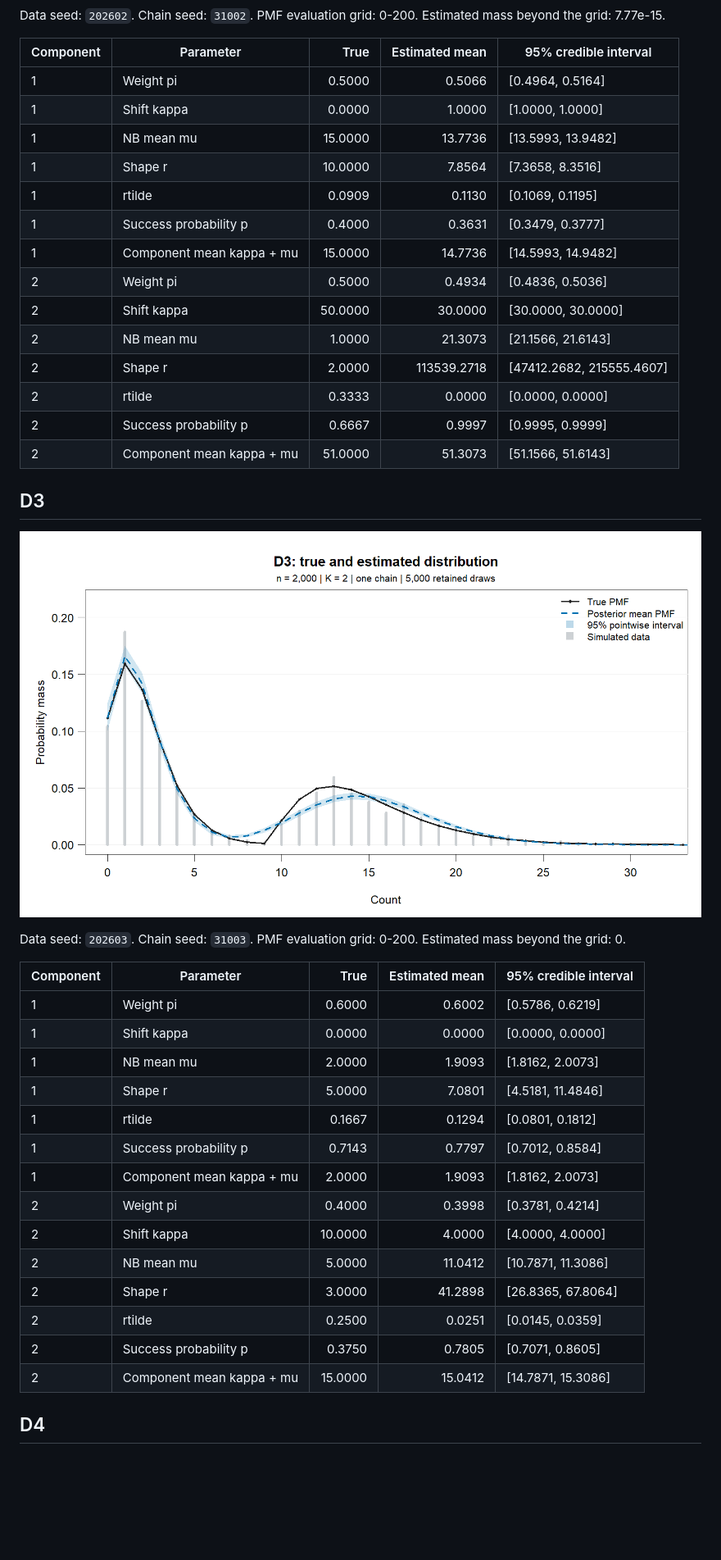
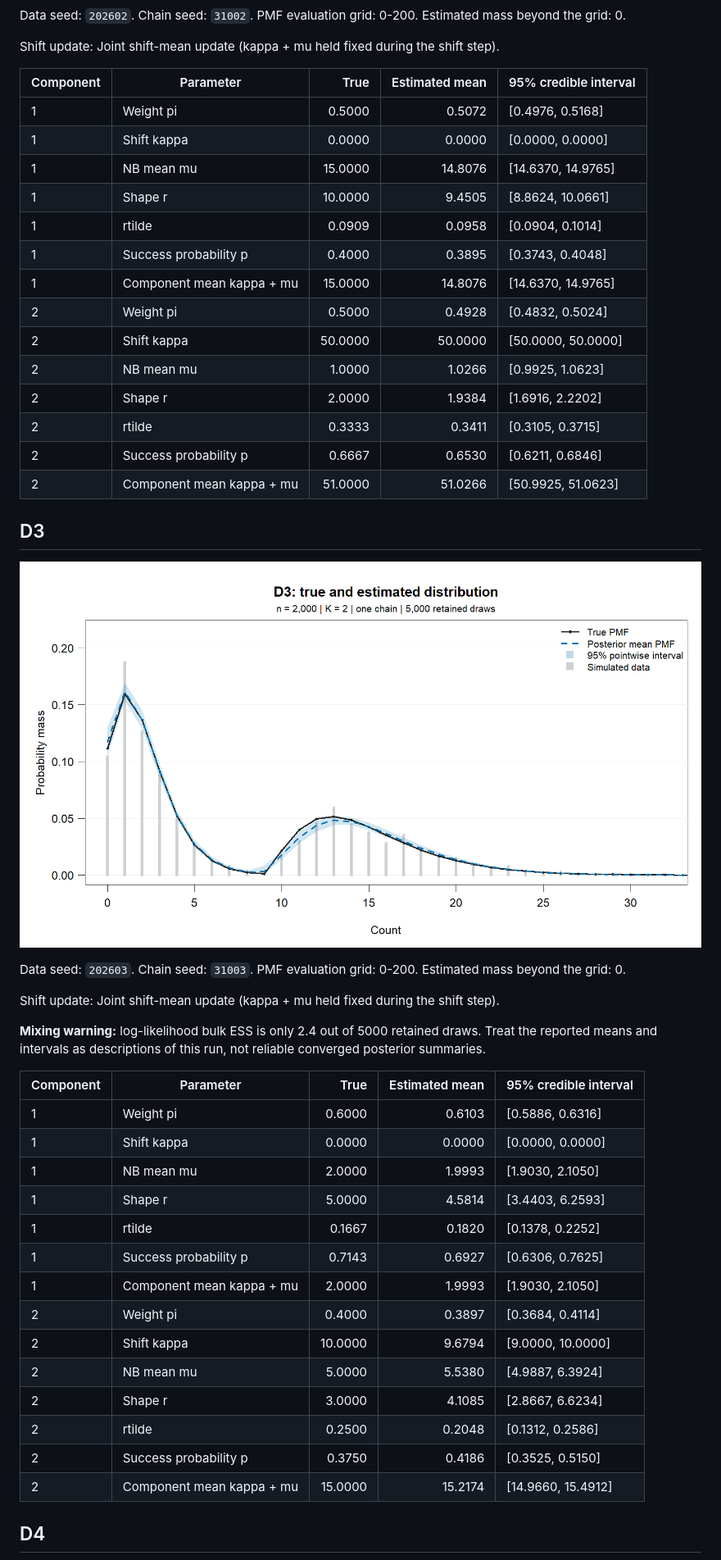
Before and after one commit to paullabonne/BayesMultiMode, a Markdown page: JOE revision/results.md, the part around the change printed below. Shown: that part at 82% size. Drawn GitHub-style; pictures changed too: JOE revision/results-D3.png; blank space fills up the shorter version.

```diff
--- a/JOE revision/results.md
+++ b/JOE revision/results.md
@@ -47,24 +51,26 @@ Data seed: `202601`. Chain seed: `31001`. PMF evaluation grid: 0-200. Estimated
 
 ![D2 true and estimated probability mass functions](results-D2.png)
 
-Data seed: `202602`. Chain seed: `31002`. PMF evaluation grid: 0-200. Estimated mass beyond the grid: 7.77e-15.
+Data seed: `202602`. Chain seed: `31002`. PMF evaluation grid: 0-200. Estimated mass beyond the grid: 0.
+
+Shift update: Joint shift-mean update (kappa + mu held fixed during the shift step).
 
 | Component | Parameter | True | Estimated mean | 95% credible interval |
 |---|---|---:|---:|---|
-| 1 | Weight pi | 0.5000 | 0.5066 | [0.4964, 0.5164] |
-| 1 | Shift kappa | 0.0000 | 1.0000 | [1.0000, 1.0000] |
-| 1 | NB mean mu | 15.0000 | 13.7736 | [13.5993, 13.9482] |
-| 1 | Shape r | 10.0000 | 7.8564 | [7.3658, 8.3516] |
-| 1 | rtilde | 0.0909 | 0.1130 | [0.1069, 0.1195] |
-| 1 | Success probability p | 0.4000 | 0.3631 | [0.3479, 0.3777] |
-| 1 | Component mean kappa + mu | 15.0000 | 14.7736 | [14.5993, 14.9482] |
-| 2 | Weight pi | 0.5000 | 0.4934 | [0.4836, 0.5036] |
-| 2 | Shift kappa | 50.0000 | 30.0000 | [30.0000, 30.0000] |
-| 2 | NB mean mu | 1.0000 | 21.3073 | [21.1566, 21.6143] |
-| 2 | Shape r | 2.0000 | 113539.2718 | [47412.2682, 215555.4607] |
-| 2 | rtilde | 0.3333 | 0.0000 | [0.0000, 0.0000] |
-| 2 | Success probability p | 0.6667 | 0.9997 | [0.9995, 0.9999] |
-| 2 | Component mean kappa + mu | 51.0000 | 51.3073 | [51.1566, 51.6143] |
+| 1 | Weight pi | 0.5000 | 0.5072 | [0.4976, 0.5168] |
+| 1 | Shift kappa | 0.0000 | 0.0000 | [0.0000, 0.0000] |
+| 1 | NB mean mu | 15.0000 | 14.8076 | [14.6370, 14.9765] |
+| 1 | Shape r | 10.0000 | 9.4505 | [8.8624, 10.0661] |
+| 1 | rtilde | 0.0909 | 0.0958 | [0.0904, 0.1014] |
+| 1 | Success probability p | 0.4000 | 0.3895 | [0.3743, 0.4048] |
+| 1 | Component mean kappa + mu | 15.0000 | 14.8076 | [14.6370, 14.9765] |
+| 2 | Weight pi | 0.5000 | 0.4928 | [0.4832, 0.5024] |
+| 2 | Shift kappa | 50.0000 | 50.0000 | [50.0000, 50.0000] |
+| 2 | NB mean mu | 1.0000 | 1.0266 | [0.9925, 1.0623] |
+| 2 | Shape r | 2.0000 | 1.9384 | [1.6916, 2.2202] |
+| 2 | rtilde | 0.3333 | 0.3411 | [0.3105, 0.3715] |
+| 2 | Success probability p | 0.6667 | 0.6530 | [0.6211, 0.6846] |
+| 2 | Component mean kappa + mu | 51.0000 | 51.0266 | [50.9925, 51.0623] |
 
 ## D3
 
@@ -72,22 +78,26 @@ Data seed: `202602`. Chain seed: `31002`. PMF evaluation grid: 0-200. Estimated
 
 Data seed: `202603`. Chain seed: `31003`. PMF evaluation grid: 0-200. Estimated mass beyond the grid: 0.
 
+Shift update: Joint shift-mean update (kappa + mu held fixed during the shift step).
+
+**Mixing warning:** log-likelihood bulk ESS is only 2.4 out of 5000 retained draws. Treat the reported means and intervals as descriptions of this run, not reliable converged posterior summaries.
+
 | Component | Parameter | True | Estimated mean | 95% credible interval |
 |---|---|---:|---:|---|
-| 1 | Weight pi | 0.6000 | 0.6002 | [0.5786, 0.6219] |
+| 1 | Weight pi | 0.6000 | 0.6103 | [0.5886, 0.6316] |
 | 1 | Shift kappa | 0.0000 | 0.0000 | [0.0000, 0.0000] |
-| 1 | NB mean mu | 2.0000 | 1.9093 | [1.8162, 2.0073] |
-| 1 | Shape r | 5.0000 | 7.0801 | [4.5181, 11.4846] |
-| 1 | rtilde | 0.1667 | 0.1294 | [0.0801, 0.1812] |
-| 1 | Success probability p | 0.7143 | 0.7797 | [0.7012, 0.8584] |
-| 1 | Component mean kappa + mu | 2.0000 | 1.9093 | [1.8162, 2.0073] |
-| 2 | Weight pi | 0.4000 | 0.3998 | [0.3781, 0.4214] |
-| 2 | Shift kappa | 10.0000 | 4.0000 | [4.0000, 4.0000] |
-| 2 | NB mean mu | 5.0000 | 11.0412 | [10.7871, 11.3086] |
-| 2 | Shape r | 3.0000 | 41.2898 | [26.8365, 67.8064] |
-| 2 | rtilde | 0.2500 | 0.0251 | [0.0145, 0.0359] |
-| 2 | Success probability p | 0.3750 | 0.7805 | [0.7071, 0.8605] |
-| 2 | Component mean kappa + mu | 15.0000 | 15.0412 | [14.7871, 15.3086] |
+| 1 | NB mean mu | 2.0000 | 1.9993 | [1.9030, 2.1050] |
+| 1 | Shape r | 5.0000 | 4.5814 | [3.4403, 6.2593] |
+| 1 | rtilde | 0.1667 | 0.1820 | [0.1378, 0.2252] |
+| 1 | Success probability p | 0.7143 | 0.6927 | [0.6306, 0.7625] |
+| 1 | Component mean kappa + mu | 2.0000 | 1.9993 | [1.9030, 2.1050] |
+| 2 | Weight pi | 0.4000 | 0.3897 | [0.3684, 0.4114] |
+| 2 | Shift kappa | 10.0000 | 9.6794 | [9.0000, 10.0000] |
+| 2 | NB mean mu | 5.0000 | 5.5380 | [4.9887, 6.3924] |
+| 2 | Shape r | 3.0000 | 4.1085 | [2.8667, 6.6234] |
+| 2 | rtilde | 0.2500 | 0.2048 | [0.1312, 0.2586] |
+| 2 | Success probability p | 0.3750 | 0.4186 | [0.3525, 0.5150] |
+| 2 | Component mean kappa + mu | 15.0000 | 15.2174 | [14.9660, 15.4912] |
 
 ## D4
 
```
Also changed, not shown: other parts of JOE revision/results.md (+66 -54 lines), NEWS.md (+7 -0 lines), JOE revision/results-D1.png, JOE revision/results-D2.png, JOE revision/results-D4.png, 4 other files.
